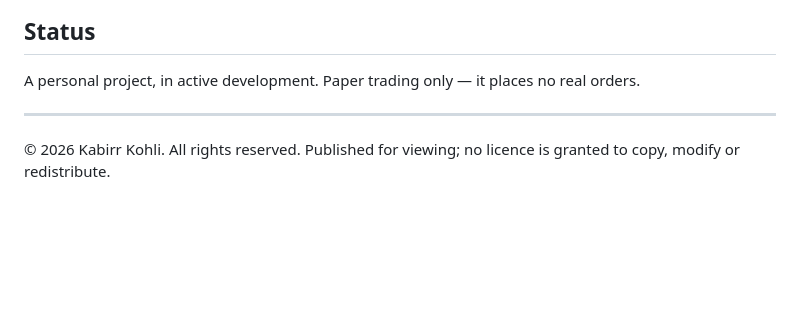
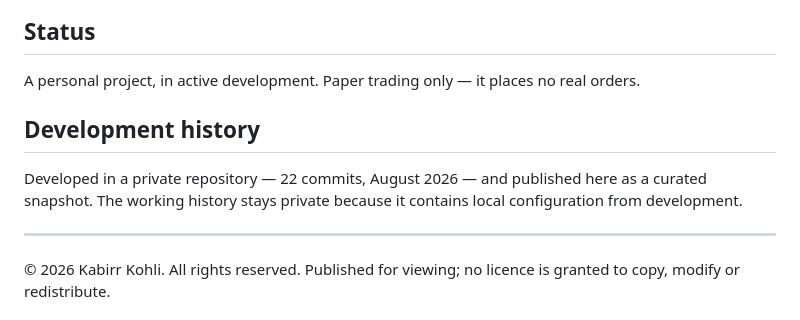
Before and after one commit to kabirrkohli01-glitch/vantage-trading-terminal, a Markdown page: README.md, the part around the change. GitHub-like rendering; blank space fills up the shorter version.

Commit message:
Add development history

```diff
--- a/README.md
+++ b/README.md
@@ -84,6 +84,10 @@ The assistant pairs once with `node tools/pair-syrix.js <pairing-code>` and stor
 
 A personal project, in active development. Paper trading only — it places no real orders.
 
+## Development history
+
+Developed in a private repository — 22 commits, August 2026 — and published here as a curated snapshot. The working history stays private because it contains local configuration from development.
+
 ---
 
 © 2026 Kabirr Kohli. All rights reserved. Published for viewing; no licence is granted to copy, modify or redistribute.
```
